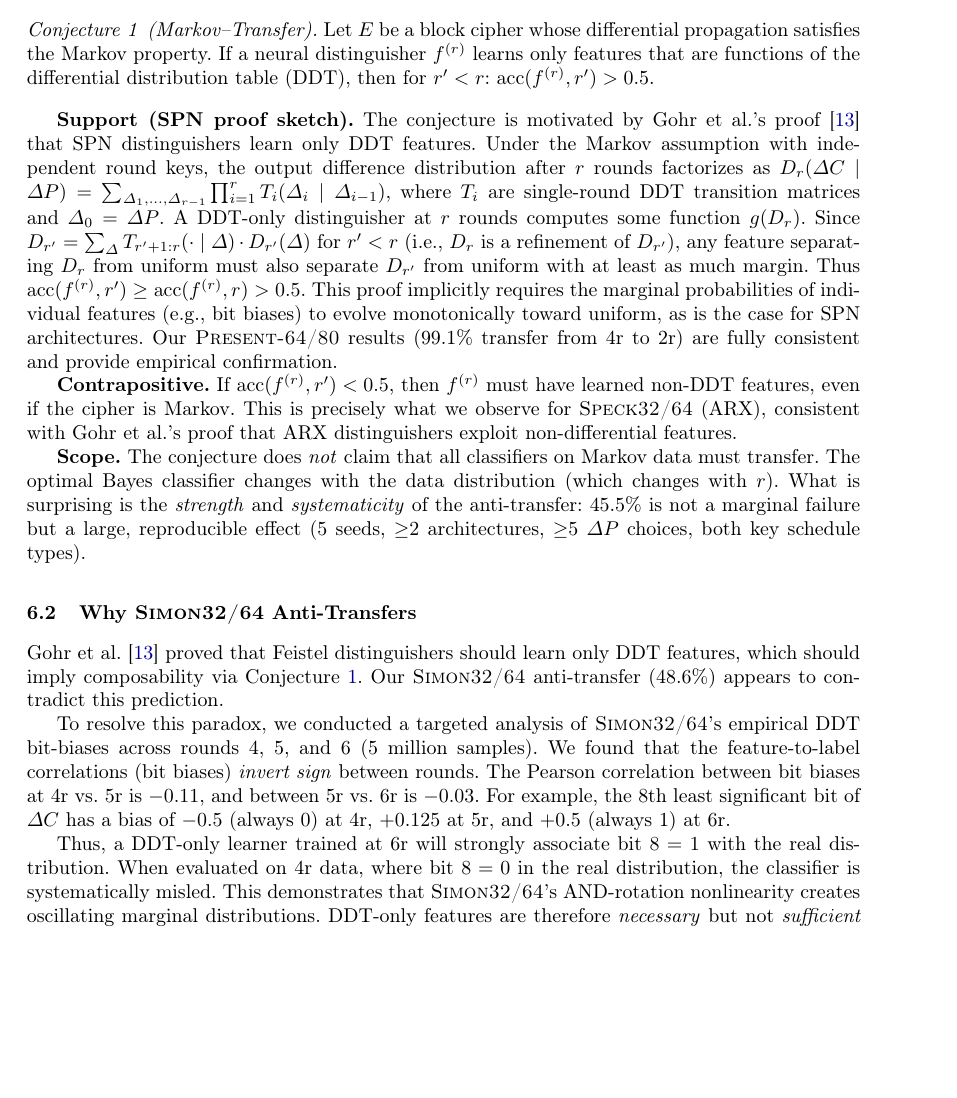
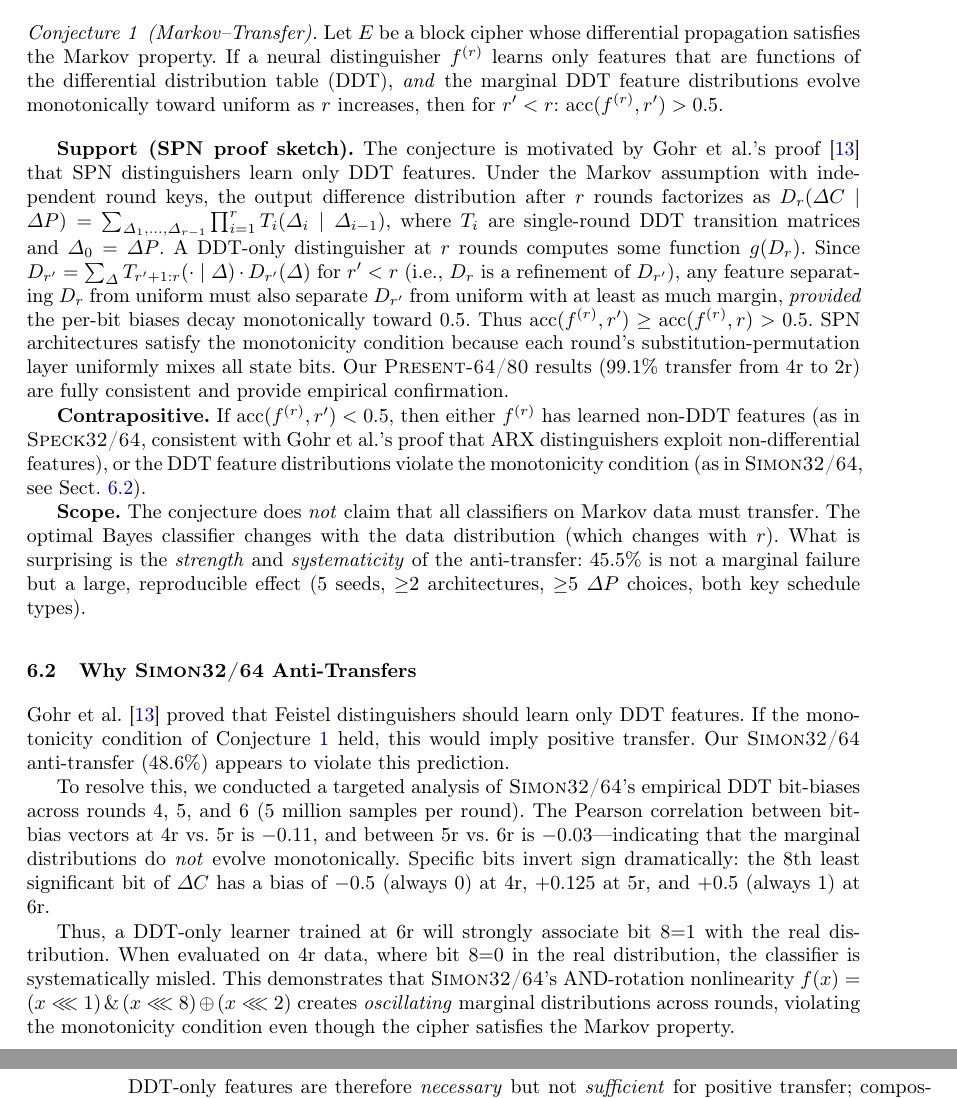
Before and after one commit to ANGADJEET/Neural-Cryptanalysis-CANS2026, a LaTeX paper (paper_cans/main.tex): part of page 11 of 13 before the commit and two parts of pages 11 and 12 of 13 after it, the two joined at a grey line, cut so that both start at the same text, the shorter picture padded with empty space. Compiled offline with pdfLaTeX.

Commit message:
Fix remaining issues: stale seed count, GPU model leak, Conjecture 1 monotonicity condition, contrapositive logic, exp27 imports

```diff
--- a/paper_cans/main.tex
+++ b/paper_cans/main.tex
@@ -533,7 +533,7 @@ We make this connection explicit:
 \begin{conjecture}[Markov--Transfer]
 \label{conj:markov}
 Let $E$ be a block cipher whose differential propagation satisfies the Markov property.
-If a neural distinguisher $f^{(r)}$ learns only features that are functions of the differential distribution table (DDT), then for $r' < r$:
+If a neural distinguisher $f^{(r)}$ learns only features that are functions of the differential distribution table (DDT), \emph{and} the marginal DDT feature distributions evolve monotonically toward uniform as $r$ increases, then for $r' < r$:
 $\mathrm{acc}(f^{(r)}, r') > 0.5$.
 \end{conjecture}
 
@@ -544,14 +544,13 @@ $D_r(\Delta C \mid \Delta P) = \sum_{\Delta_1, \ldots, \Delta_{r-1}} \prod_{i=1}
 where $T_i$ are single-round DDT transition matrices and $\Delta_0 = \Delta P$.
 A DDT-only distinguisher at $r$ rounds computes some function $g(D_r)$.
 Since $D_{r'} = \sum_{\Delta} T_{r'+1:r}(\cdot \mid \Delta) \cdot D_{r'}(\Delta)$ for $r' < r$ (i.e., $D_r$ is a refinement of $D_{r'}$),
-any feature separating $D_r$ from uniform must also separate $D_{r'}$ from uniform with at least as much margin.
+any feature separating $D_r$ from uniform must also separate $D_{r'}$ from uniform with at least as much margin, \emph{provided} the per-bit biases decay monotonically toward 0.5.
 Thus $\mathrm{acc}(f^{(r)}, r') \geq \mathrm{acc}(f^{(r)}, r) > 0.5$.
-This proof implicitly requires the marginal probabilities of individual features (e.g., bit biases) to evolve monotonically toward uniform, as is the case for SPN architectures.
+SPN architectures satisfy the monotonicity condition because each round's substitution-permutation layer uniformly mixes all state bits.
 Our \present results (99.1\% transfer from 4r to 2r) are fully consistent and provide empirical confirmation.
 
 \textbf{Contrapositive.}
-If $\mathrm{acc}(f^{(r)}, r') < 0.5$, then $f^{(r)}$ must have learned non-DDT features, even if the cipher is Markov.
-This is precisely what we observe for \speck (ARX), consistent with Gohr et al.'s proof that ARX distinguishers exploit non-differential features.
+If $\mathrm{acc}(f^{(r)}, r') < 0.5$, then either $f^{(r)}$ has learned non-DDT features (as in \speck, consistent with Gohr et al.'s proof that ARX distinguishers exploit non-differential features), or the DDT feature distributions violate the monotonicity condition (as in \simon, see Sect.~\ref{sec:simon-why}).
 
 \textbf{Scope.}
 The conjecture does \emph{not} claim that all classifiers on Markov data must transfer.
@@ -559,15 +558,21 @@ The optimal Bayes classifier changes with the data distribution (which changes w
 What is surprising is the \emph{strength} and \emph{systematicity} of the anti-transfer: 45.5\% is not a marginal failure but a large, reproducible effect (5~seeds, $\geq$2 architectures, $\geq$5 $\Delta P$ choices, both key schedule types).
 
 \subsection{Why \simon Anti-Transfers}
+\label{sec:simon-why}
 
-Gohr et al.~\cite{gohr2022assessment} proved that Feistel distinguishers should learn only DDT features, which should imply composability via Conjecture~\ref{conj:markov}.
-Our \simon anti-transfer ($48.6\%$) appears to contradict this prediction.
+Gohr et al.~\cite{gohr2022assessment} proved that Feistel distinguishers should learn only DDT features.
+If the monotonicity condition of Conjecture~\ref{conj:markov} held, this would imply positive transfer.
+Our \simon anti-transfer ($48.6\%$) appears to violate this prediction.
 
-To resolve this paradox, we conducted a targeted analysis of \simon's empirical DDT bit-biases across rounds 4, 5, and 6 (5 million samples). We found that the feature-to-label correlations (bit biases) \emph{invert sign} between rounds. The Pearson correlation between bit biases at 4r vs.\ 5r is $-0.11$, and between 5r vs.\ 6r is $-0.03$. For example, the 8th least significant bit of $\Delta C$ has a bias of $-0.5$ (always 0) at 4r, $+0.125$ at 5r, and $+0.5$ (always 1) at 6r.
+To resolve this, we conducted a targeted analysis of \simon's empirical DDT bit-biases across rounds 4, 5, and 6 (5 million samples per round).
+The Pearson correlation between bit-bias vectors at 4r vs.\ 5r is $-0.11$, and between 5r vs.\ 6r is $-0.03$---indicating that the marginal distributions do \emph{not} evolve monotonically.
+Specific bits invert sign dramatically: the 8th least significant bit of $\Delta C$ has a bias of $-0.5$ (always 0) at 4r, $+0.125$ at 5r, and $+0.5$ (always 1) at 6r.
 
-Thus, a DDT-only learner trained at 6r will strongly associate bit $8=1$ with the real distribution. When evaluated on 4r data, where bit $8=0$ in the real distribution, the classifier is systematically misled. This demonstrates that \simon's AND-rotation nonlinearity creates oscillating marginal distributions.
+Thus, a DDT-only learner trained at 6r will strongly associate bit~$8{=}1$ with the real distribution.
+When evaluated on 4r data, where bit~$8{=}0$ in the real distribution, the classifier is systematically misled.
+This demonstrates that \simon's AND-rotation nonlinearity $f(x) = (x \lll 1) \mathbin{\&} (x \lll 8) \oplus (x \lll 2)$ creates \emph{oscillating} marginal distributions across rounds, violating the monotonicity condition even though the cipher satisfies the Markov property.
+
 DDT-only features are therefore \emph{necessary} but not \emph{sufficient} for positive transfer; composability also requires monotonic feature evolution (which SPN provides but \simon's Feistel structure disrupts).
-
 This distinction has implications for cipher design: Feistel ciphers with complex nonlinear round functions may produce oscillating differential features that resist neural composition, even though they compose classically.
 
 \subsection{Limitations}
```
Also changed, not shown: paper_cans/main.pdf, paper_cans/main.tex (4 more changed lines), 1 other file.
